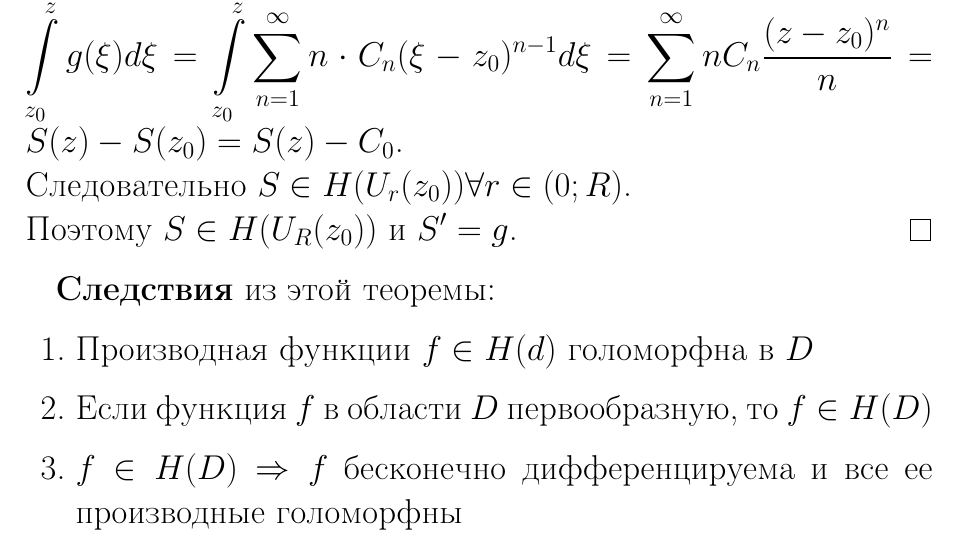
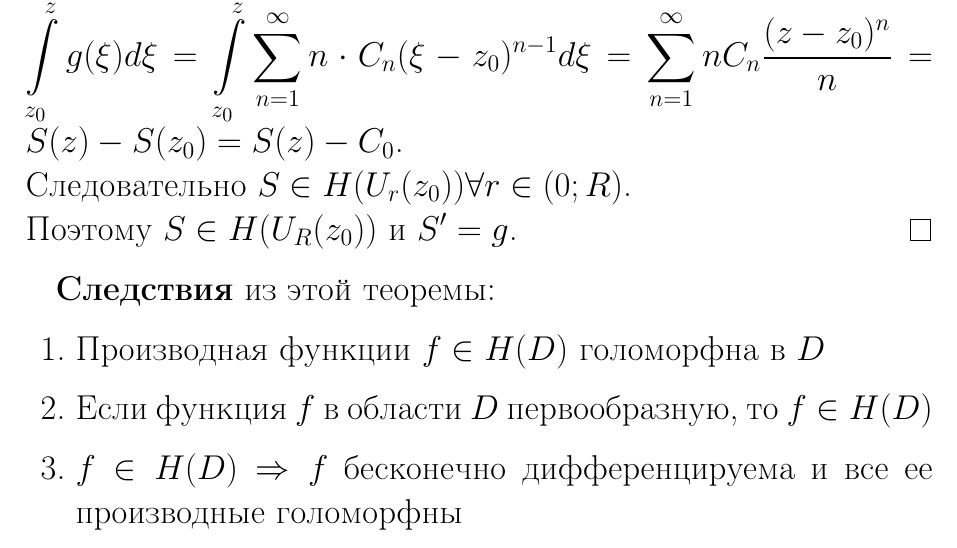
Before and after one commit to lovelee138/TFKP_exam, a LaTeX document (main.tex, which reads answers/10.tex): part of page 28 of 42, cut so that both start at the same text. Compiled offline with pdfLaTeX.

Commit message:
Солнух вместо D написал d

```diff
--- a/answers/10.tex
+++ b/answers/10.tex
@@ -36,7 +36,7 @@
 
 \textbf{Следствия} из этой теоремы:
 \begin{enumerate}
-    \item Производная функции $f\in H(d)$ голоморфна в $D$
+    \item Производная функции $f\in H(D)$ голоморфна в $D$
     \item Если функция $f$ в области $D$ первообразную, то $f \in H(D)$
     \item $f \in H(D) \Rightarrow f$ бесконечно дифференцируема и все ее производные голоморфны
 \end{enumerate}
```
